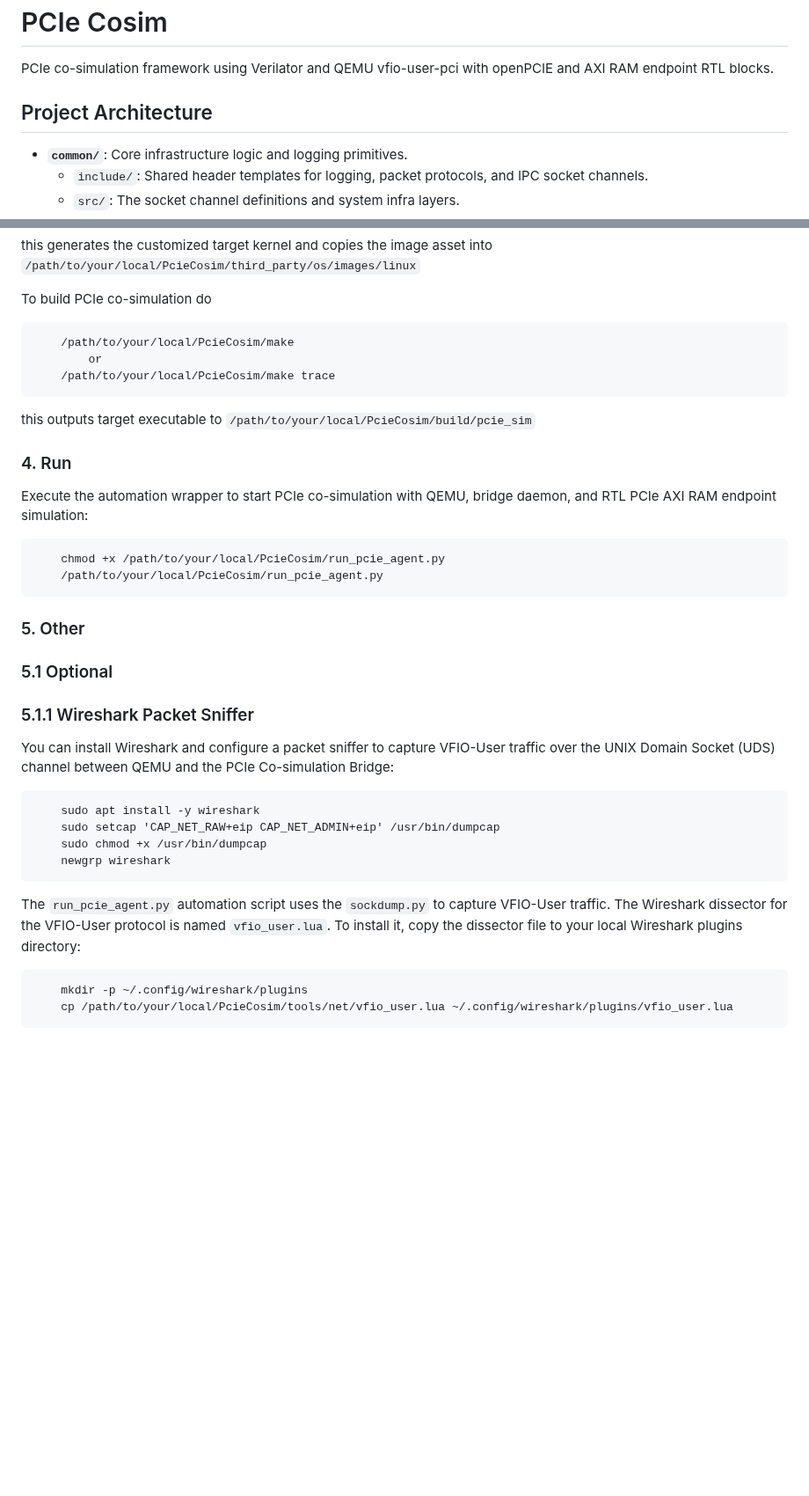
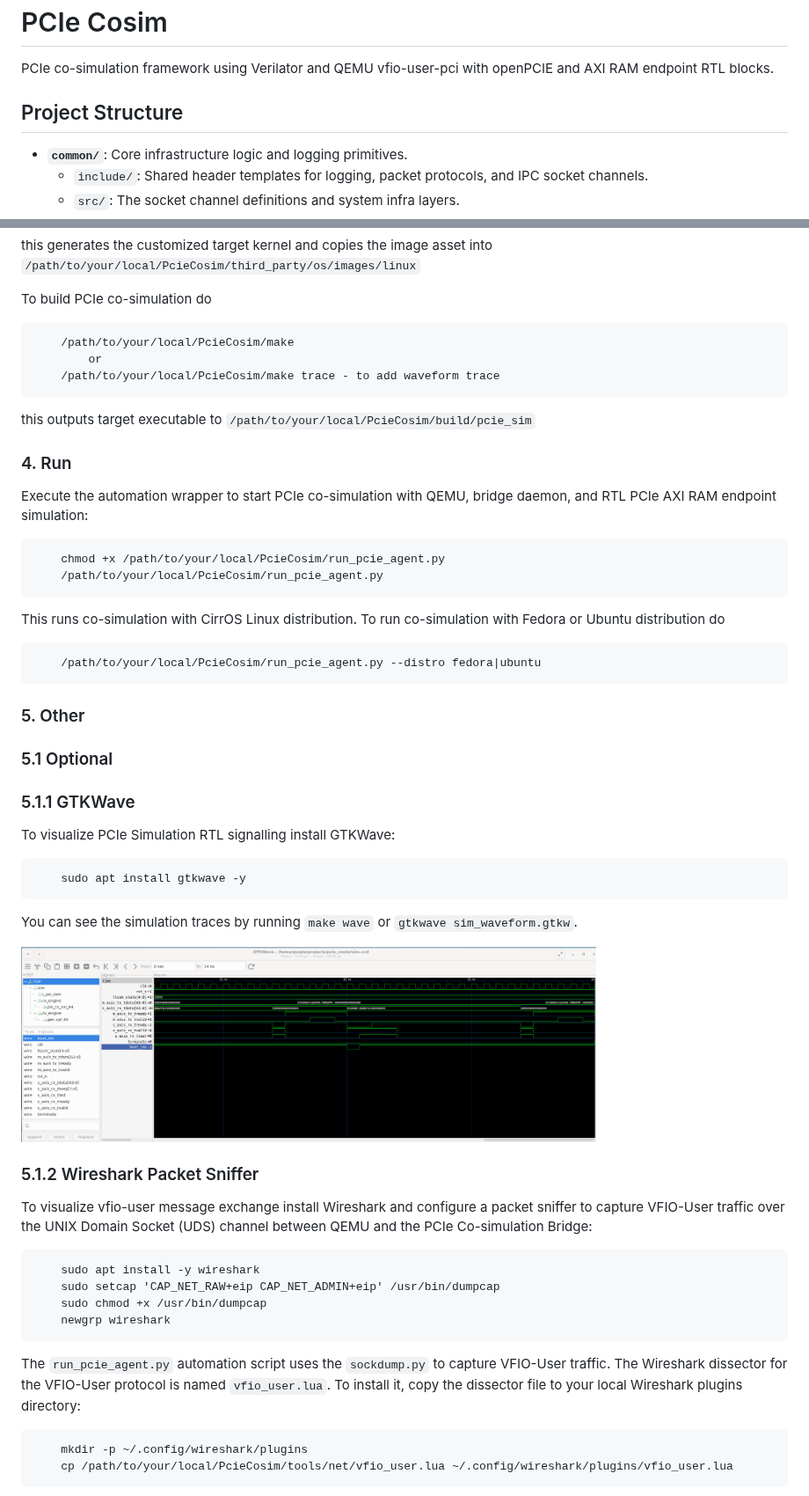
Before and after one commit to 4zo4/PcieCosim, a Markdown page: README.md, 2 parts joined by grey strips. Shown at 88% size. GitHub-like rendering; pictures changed too: images/gtkwave-sim-waveform-trace.png (added); blank space fills up the shorter version.

````diff
--- a/README.md
+++ b/README.md
@@ -2,7 +2,7 @@
 
 PCIe co-simulation framework using Verilator and QEMU vfio-user-pci with openPCIE and AXI RAM endpoint RTL blocks.
 
-## Project Architecture
+## Project Structure
 
 - **`common/`**: Core infrastructure logic and logging primitives.
     - `include/`: Shared header templates for logging, packet protocols, and IPC socket channels.
@@ -100,7 +129,7 @@ To build PCIe co-simulation do
 ```text
     /path/to/your/local/PcieCosim/make
         or
-    /path/to/your/local/PcieCosim/make trace
+    /path/to/your/local/PcieCosim/make trace - to add waveform trace
 ```
 this outputs target executable to `/path/to/your/local/PcieCosim/build/pcie_sim`
 
@@ -111,22 +140,36 @@ Execute the automation wrapper to start PCIe co-simulation with QEMU, bridge dae
     chmod +x /path/to/your/local/PcieCosim/run_pcie_agent.py
     /path/to/your/local/PcieCosim/run_pcie_agent.py
 ```
+This runs co-simulation with CirrOS Linux distribution.
+To run co-simulation with Fedora or Ubuntu distribution do
+```text
+    /path/to/your/local/PcieCosim/run_pcie_agent.py --distro fedora|ubuntu
+```
 
 ### 5. Other
 
 ### 5.1 Optional
 
-### 5.1.1 Wireshark Packet Sniffer
+### 5.1.1 GTKWave
 
-You can install Wireshark and configure a packet sniffer to capture VFIO-User traffic over the UNIX Domain Socket (UDS) channel between QEMU and the PCIe Co-simulation Bridge:
+To visualize PCIe Simulation RTL signalling install GTKWave:
+```text
+    sudo apt install gtkwave -y
+```
+You can see the simulation traces by running `make wave` or `gtkwave sim_waveform.gtkw`.
+
+<img src="images/gtkwave-sim-waveform-trace.png" alt="App Dashboard" width="75%">
+
+### 5.1.2 Wireshark Packet Sniffer
+
+To visualize vfio-user message exchange install Wireshark and configure a packet sniffer to capture VFIO-User traffic over the UNIX Domain Socket (UDS) channel between QEMU and the PCIe Co-simulation Bridge:
 ```text
     sudo apt install -y wireshark
     sudo setcap 'CAP_NET_RAW+eip CAP_NET_ADMIN+eip' /usr/bin/dumpcap
     sudo chmod +x /usr/bin/dumpcap
     newgrp wireshark
 ```
-The `run_pcie_agent.py` automation script uses the `sockdump.py` to capture VFIO-User traffic. The Wireshark dissector for the VFIO-User protocol is named `vfio_user.lua`.
-To install it, copy the dissector file to your local Wireshark plugins directory:
+The `run_pcie_agent.py` automation script uses the `sockdump.py` to capture VFIO-User traffic. The Wireshark dissector for the VFIO-User protocol is named `vfio_user.lua`. To install it, copy the dissector file to your local Wireshark plugins directory:
 ```text
     mkdir -p ~/.config/wireshark/plugins
     cp /path/to/your/local/PcieCosim/tools/net/vfio_user.lua ~/.config/wireshark/plugins/vfio_user.lua
````
Also changed, not shown: other parts of README.md (+40 -7 lines), images/wireshark_vfio_user_capture.png (added), images/wireshark_vfio_user_irq_set_req_capture.png (added), images/wireshark_vfio_user_irq_set_rsp_capture.png (added).
